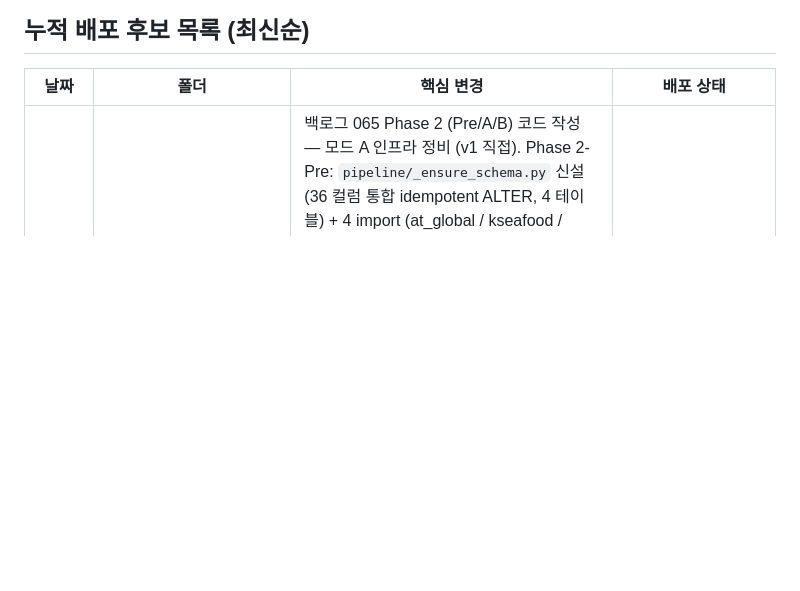
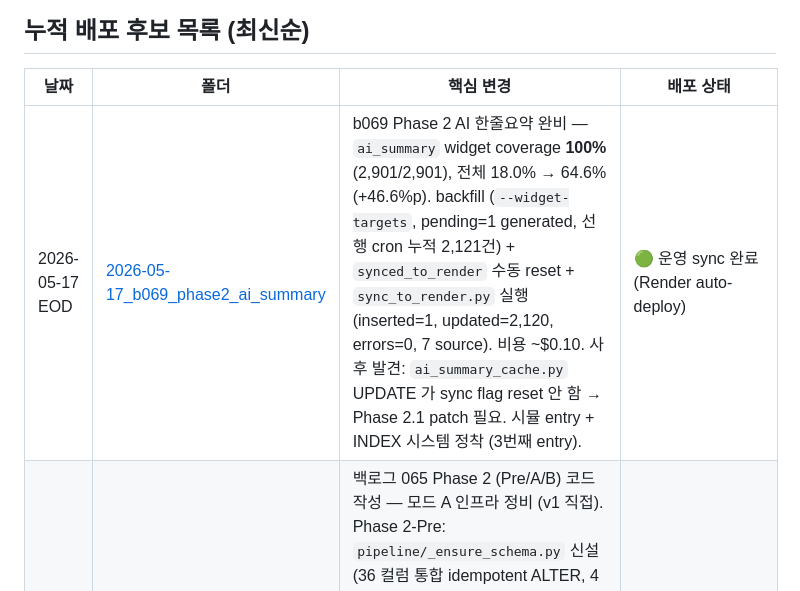
Before and after one commit to hover9710-beep/Job-bizgov-platform, a Markdown page: release/INDEX.md, the part around the change. GitHub-like rendering; blank space fills up the shorter version.

```diff
--- a/release/INDEX.md
+++ b/release/INDEX.md
@@ -4,6 +4,7 @@
 
 | 날짜 | 폴더 | 핵심 변경 | 배포 상태 |
 |---|---|---|---|
+| 2026-05-17 EOD | [2026-05-17_b069_phase2_ai_summary](./2026-05-17_b069_phase2_ai_summary/) | b069 Phase 2 AI 한줄요약 완비 — `ai_summary` widget coverage **100%** (2,901/2,901), 전체 18.0% → 64.6% (+46.6%p). backfill (`--widget-targets`, pending=1 generated, 선행 cron 누적 2,121건) + `synced_to_render` 수동 reset + `sync_to_render.py` 실행 (inserted=1, updated=2,120, errors=0, 7 source). 비용 ~$0.10. 사후 발견: `ai_summary_cache.py` UPDATE 가 sync flag reset 안 함 → Phase 2.1 patch 필요. 시뮬 entry + INDEX 시스템 정착 (3번째 entry). | 🟢 운영 sync 완료 (Render auto-deploy) |
 | 2026-05-14 | (commit only) | 백로그 065 Phase 2 (Pre/A/B) 코드 작성 — 모드 A 인프라 정비 (v1 직접). Phase 2-Pre: `pipeline/_ensure_schema.py` 신설 (36 컬럼 통합 idempotent ALTER, 4 테이블) + 4 import (at_global / kseafood / jbexport_daily / update_db). v1 로컬 DB 멱등 검증 PASS (added=0, SHA256 변동 0), Actions runner 빈 DB 시뮬 PASS (added=34). Phase 2-A: `.github/workflows/daily-crawl.yml` 의 8 crawler step `id:` 추가 + summary 전체 재작성 (`if: always()` + master 실패 시 exit 1, aux 실패는 WARN 만). Phase 2-B: schema ensure step 신설 (c-light) + `/api/sync --dry-run` step 신설 (`secrets.ADMIN_KEY`) + summary critical 판정 확장 + timeout 60→75분. 사용자 결정 4건 모두 반영. **사고 0, Phase 단위 명확 분리**. 사용자 commit/push/Secret/trigger 단계 수동 대기. | 🟡 사용자 commit 대기 → push → Secrets `ADMIN_KEY` 추가 → workflow_dispatch dry-run trigger → 결과 분석 |
 | 2026-05-13 | [2026-05-13_b065_phase2a](./2026-05-13_b065_phase2a/) | 5/13 자동화 검증 1차 PASS — run_aux 4 connector 자동 호출 ✅, at_global 205/0/205 idempotent 결정적 (b064 실효성 검증). #4 Render sync 미발동 — auto_run.bat sync step 누락 확인 (운영 위젯 jbtp top=20248 5/12 그대로). 백로그 065 Phase 2-A 진단 종합 종료 — raw_status 사용 범위 + `_safe_add` 5건 누락 + yaml 진단 8건 + sync_to_render.py 인터페이스 (env `ADMIN_KEY`+`RENDER_URL`+`DB_PATH`, POST body-auth, exit code fatal-only 1). 사이클 분리 완벽 — 사고 0, fix 0, code commit 0. Phase 2-B 스코프 5건 (W20 진입 대기). 회고 섹션 추가 — 9일간 못 본 구조적 원인 5가지 (AI 시야/책임/교차검증/Cursor/빚 침묵) + 향후 패턴 3개 (스키마 단일 출처 / `docs/tech_debt.md` / `.cursorrules` 환경 명시) + v1/v2 모드 분리 (A 인프라/사고 = v1 직접, B 신기능 = v2→release→cherry-pick). docs only. | 🟡 docs commit 대기 (사용자 결정 4건 후) |
 | 2026-05-12 (새벽) | (docs only) | 5/12 새벽 daily 추가 — PC 스케줄러 실험용 정정 + 자동화 부재 진단 (v1 `d879ae9`). 백로그 065 신설 — Actions `/api/sync` 통합 (5/3 disable 의 진짜 대체) (v1 `9535417`). 다음 사이클 (W20) 작업 정의 — 코드 변경 0 | 🟢 v1 push 완료 / v2 cherry-pick 완료 (daily `666a5f7`, 065 `4a9fd16`) |
```
Also changed, not shown: release/2026-05-17_b069_phase2_ai_summary/MANIFEST.md (added, +89 -0 lines).
